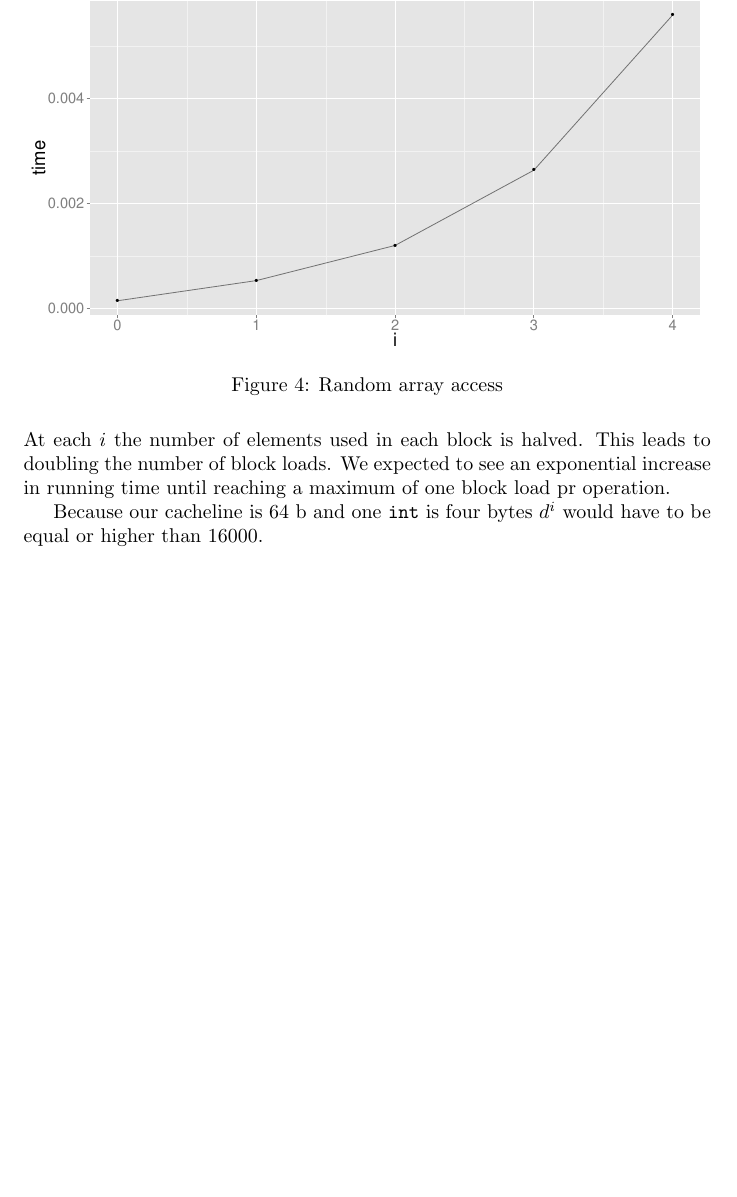
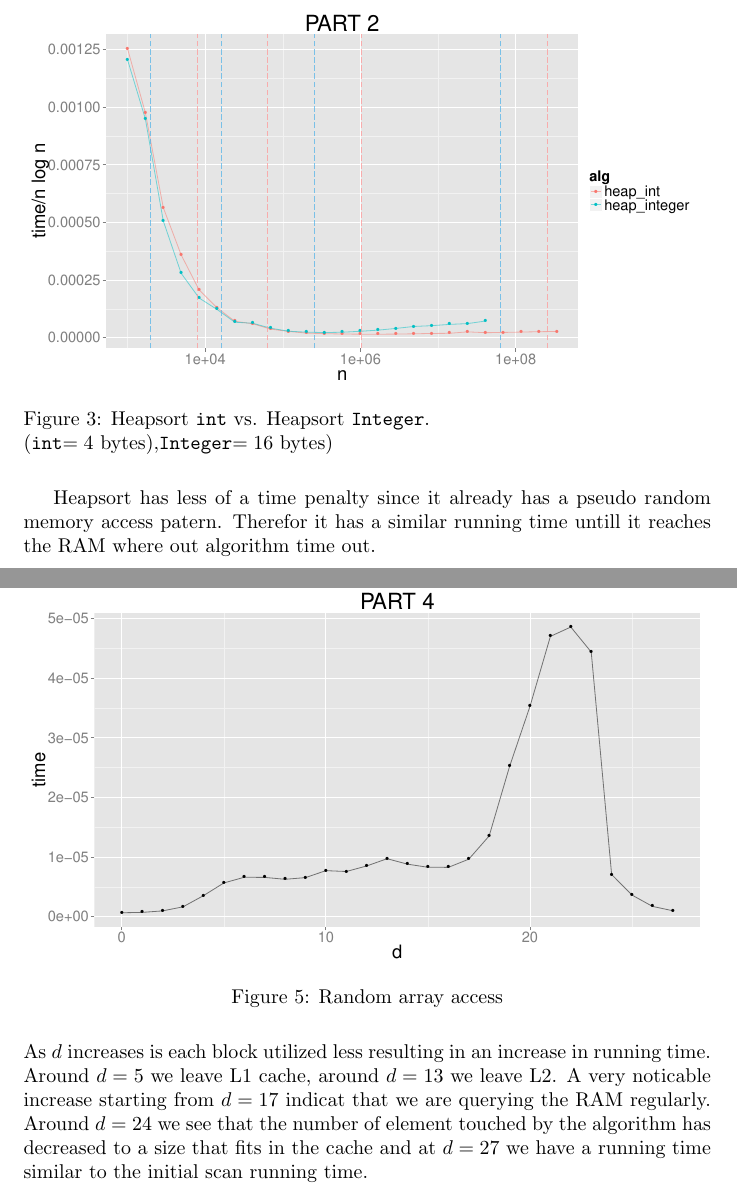
Before and after one commit to Silver-Hawk/I-O-Efficient-Project, a LaTeX document (report/report.tex): part of page 5 of 9 before the commit and two parts of pages 5 and 7 of 11 after it, the two joined at a grey line, cut at the place of the change, the shorter picture padded with empty space. Compiled offline with pdfLaTeX.

Commit message:
newest report

```diff
--- a/report/report.tex
+++ b/report/report.tex
@@ -103,6 +107,18 @@ In figure 2 this is especially visible when the data size reaches L3 cache. In
 RAM Quicksort still has an advantage because it focuses on distinct partitions
 of the date rather than the whole set. This leads to a more efficient use of the
 cache.
+\begin{figure}[H]
+    \centering
+    \includegraphics[width=
+    \textwidth]{images/part2_heap.pdf}
+    \caption{Heapsort \texttt{int} vs. Heapsort \texttt{Integer}.
+    \\(\texttt{int}$= 4$ bytes),\texttt{Integer}$= 16$ bytes)}
+    \label{fig:awesome_image}
+\end{figure}
+Heapsort has less of a time penalty since it already has a pseudo random memory
+access patern. Therefor it has a similar running time untill it reaches the RAM
+where out algorithm time out.
+\newpage
 \section*{Task 3}
 \begin{figure}[H]
     \centering
@@ -120,13 +140,20 @@ only needs to load a block once.
     \caption{Random array access}
     \label{fig:awesome_image}
 \end{figure}
-At each $i$ the number of elements used in each block is halved. This leads to
-doubling the number of block loads. We expected to see an exponential increase
-in running time until reaching a maximum of one block load pr operation.
+As $d$ increases is each block utilized less resulting in an increase in running
+time. Around $d=5$ we leave L1 cache, around $d=13$ we leave L2. A very
+noticable increase starting from $d=17$ indicat that we are querying the RAM
+regularly. Around $d=24$ we see that the number of element touched by the
+algorithm has decreased to a size that fits in the cache and at $d=27$ we have a
+running time similar to the initial scan running time.
 
-Because our cacheline is 64 b and one \texttt{int} is four bytes $d^i$ would
-have to be equal or higher than 16000.
-
+%At each $i$ the number of elements used in each block is halved. This leads to
+%doubling the number of block loads. We expected to see an exponential increase
+%in running time until reaching a maximum of one block load pr operation.
+%
+%Because our cacheline is 64 b and one \texttt{int} is four bytes $d^i$ would
+%have to be equal or higher than 16000.
+%
 \section*{Task 5}
 \subsection*{5.1}
 \begin{figure}[H]
```
Also changed, not shown: report/images/part1.pdf, report/images/part2.pdf, report/images/part2_heap.pdf (added), report/images/part2_quick.pdf (added), report/images/part3.pdf, report/images/part4.pdf, report/images/part5_1.pdf, report/images/part5_2.pdf, report/images/part5_3.pdf, report/images/part5_4.pdf, report/report.pdf, report/report.tex (18 more changed lines), 7 other files.
